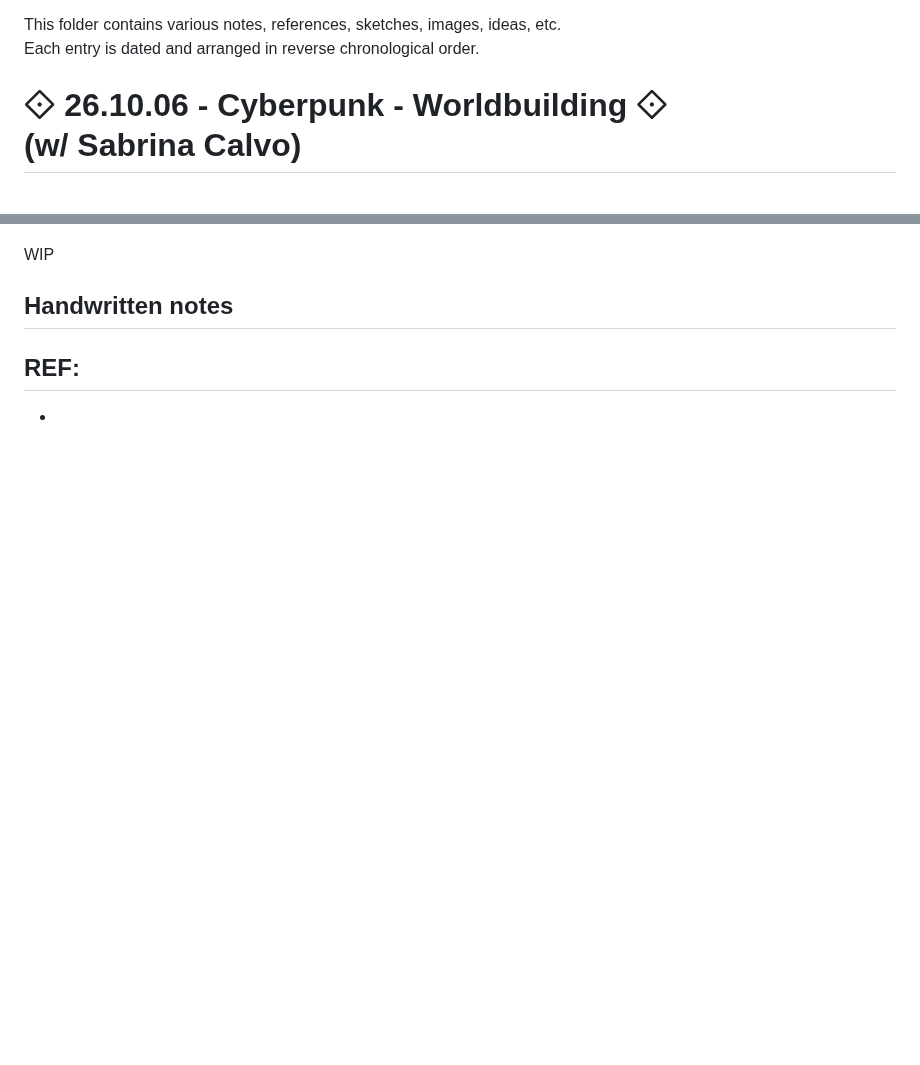
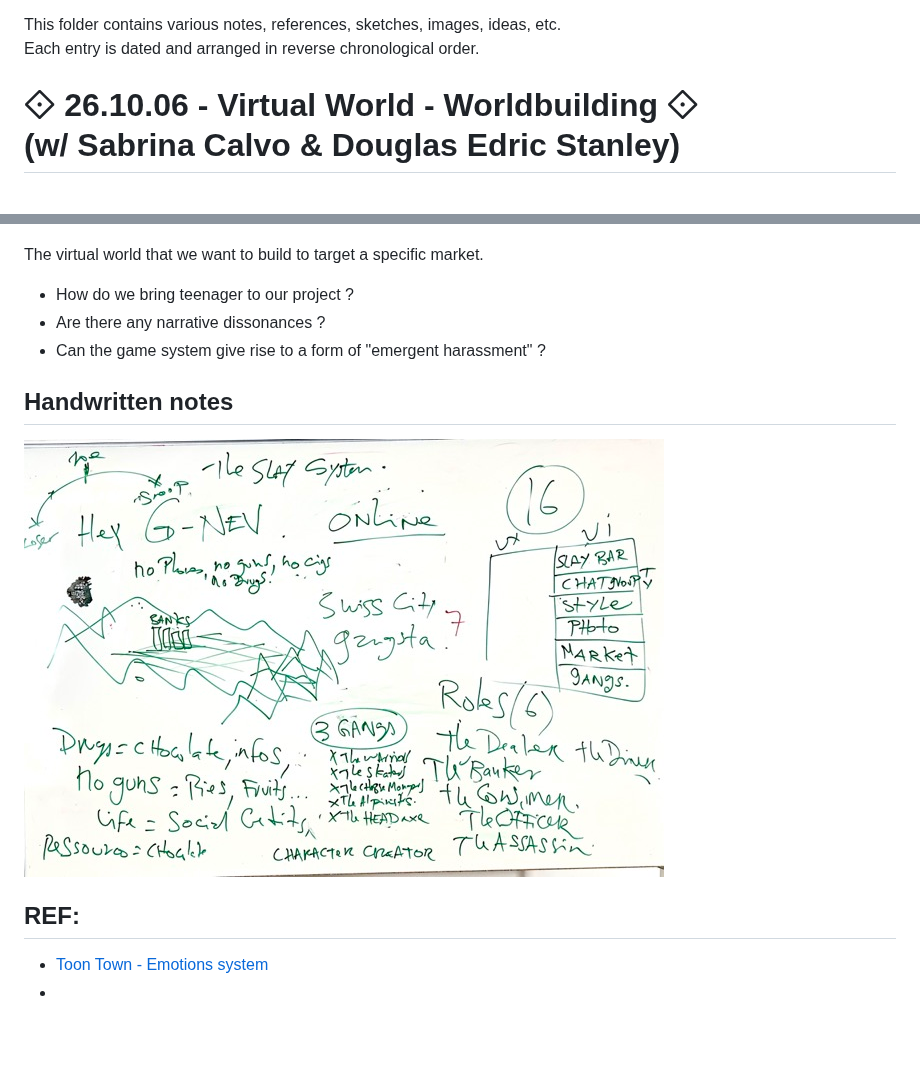
Before and after one commit to Mauriceeggel/head-md-play-to-prevention, a Markdown page: process/readme.md, 2 parts joined by grey strips. Drawn GitHub-style; pictures changed too: process/img/notes03.jpeg (added); blank space fills up the shorter version.

Commit message:
notes

```diff
--- a/process/readme.md
+++ b/process/readme.md
@@ -7,20 +7,26 @@ We draw inspiration from [Pippin Barr's](https://github.com/pippinbarr) creative
 This folder contains various notes, references, sketches, images, ideas, etc. <br>
 Each entry is dated and arranged in reverse chronological order.
 
-# 𖨠 26.10.06 - Cyberpunk - Worldbuilding 𖨠 <br> (w/ Sabrina Calvo)
+# 𖨠 26.10.06 - Virtual World - Worldbuilding 𖨠 <br> (w/ Sabrina Calvo & Douglas Edric Stanley)
 
 <br>
 
 ![notes-cover-02](img/notes_cover_02.jpeg)
 
-WIP
+The virtual world that we want to build to target a specific market. <br>
+- How do we bring teenager to our project ?
+- Are there any narrative dissonances ?
+- Can the game system give rise to a form of "emergent harassment" ?
+
+
 
 ## Handwritten notes
 
-
+![notes01](img/notes03.jpeg)
 
 ## REF:
 
+- [Toon Town - Emotions system](https://toontown.fandom.com/wiki/Emotions)
 -
 
 <br>
```
Also changed, not shown: other parts of process/readme.md (+1 -0 lines), 1 other file.
